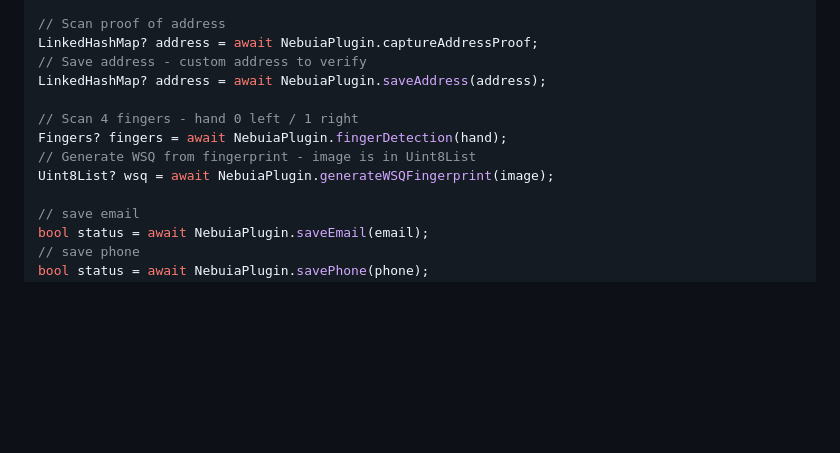
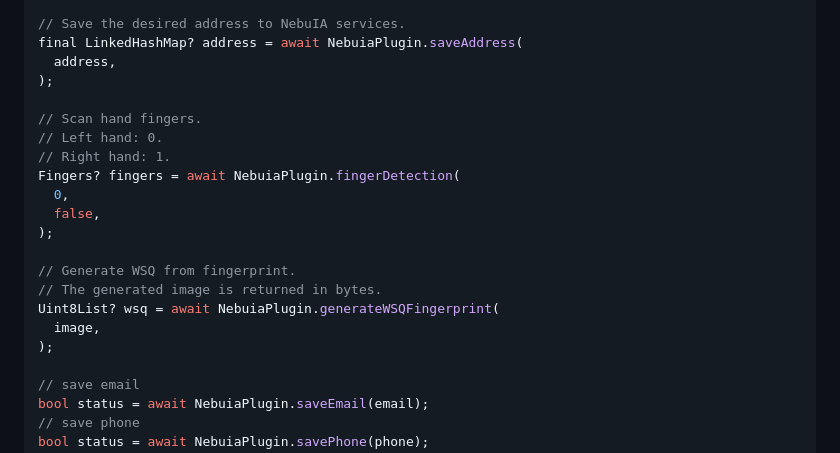
Before and after one commit to dist-bit/flutter_nebuia, a Markdown page: README.md, the part around the change printed below. Drawn GitHub-style; blank space fills up the shorter version.

```diff
--- a/README.md
+++ b/README.md
@@ -80,13 +92,22 @@ bool? status = await NebuiaPlugin.faceLiveDetection;
 
-// Scan proof of address
-LinkedHashMap? address = await NebuiaPlugin.captureAddressProof;
-// Save address - custom address to verify
-LinkedHashMap? address = await NebuiaPlugin.saveAddress(address);
+// Save the desired address to NebuIA services.
+final LinkedHashMap? address = await NebuiaPlugin.saveAddress(
+  address,
+);
 
-// Scan 4 fingers - hand 0 left / 1 right
-Fingers? fingers = await NebuiaPlugin.fingerDetection(hand);
-// Generate WSQ from fingerprint - image is in Uint8List
-Uint8List? wsq = await NebuiaPlugin.generateWSQFingerprint(image);
+// Scan hand fingers.
+// Left hand: 0.
+// Right hand: 1.
+Fingers? fingers = await NebuiaPlugin.fingerDetection(
+  0,
+  false,
+);
+
+// Generate WSQ from fingerprint.
+// The generated image is returned in bytes.
+Uint8List? wsq = await NebuiaPlugin.generateWSQFingerprint(
+  image,
+);
 
 // save email
 bool status = await NebuiaPlugin.saveEmail(email);
```
Also changed, not shown: other parts of README.md (+58 -45 lines).
